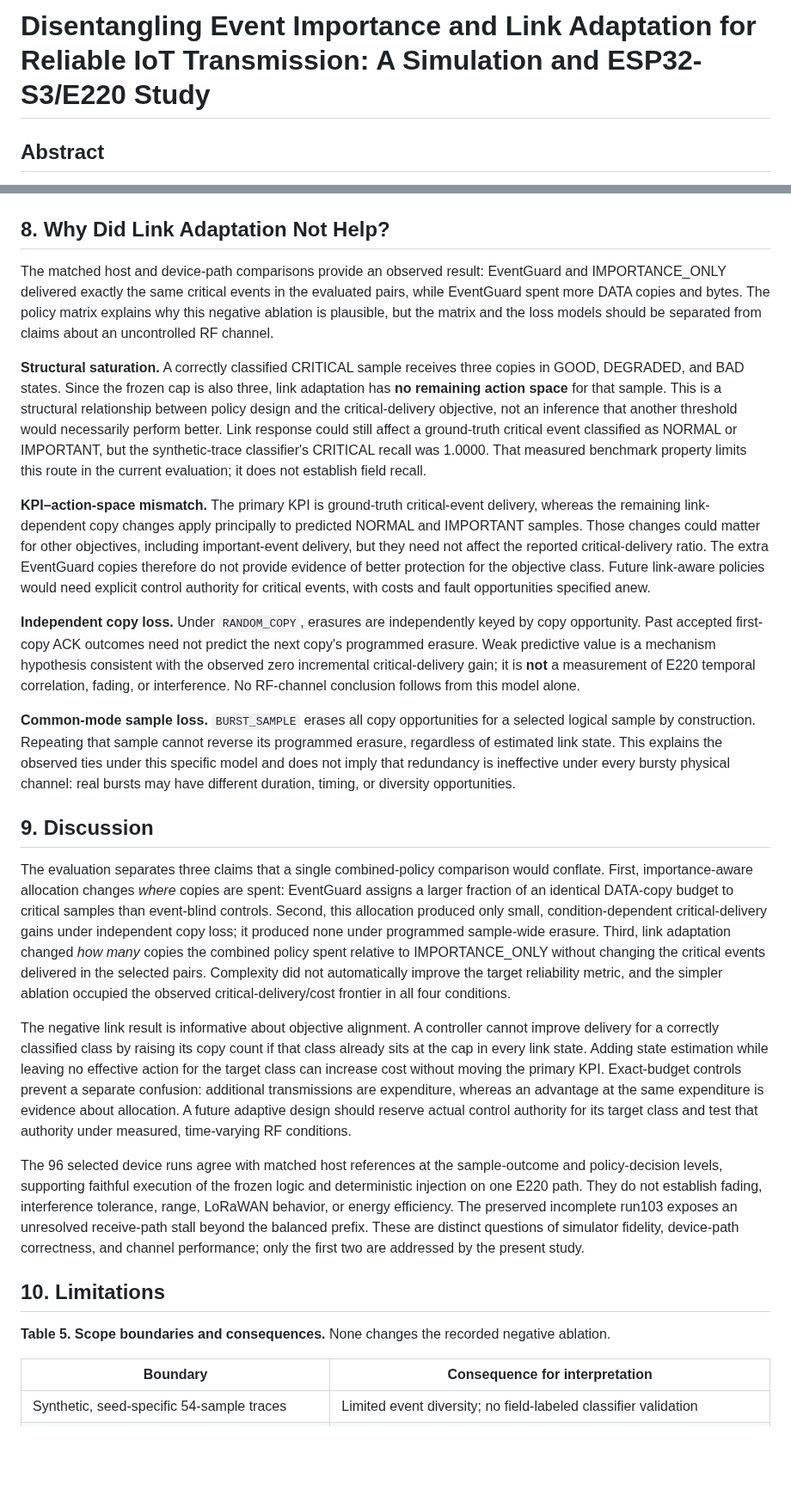
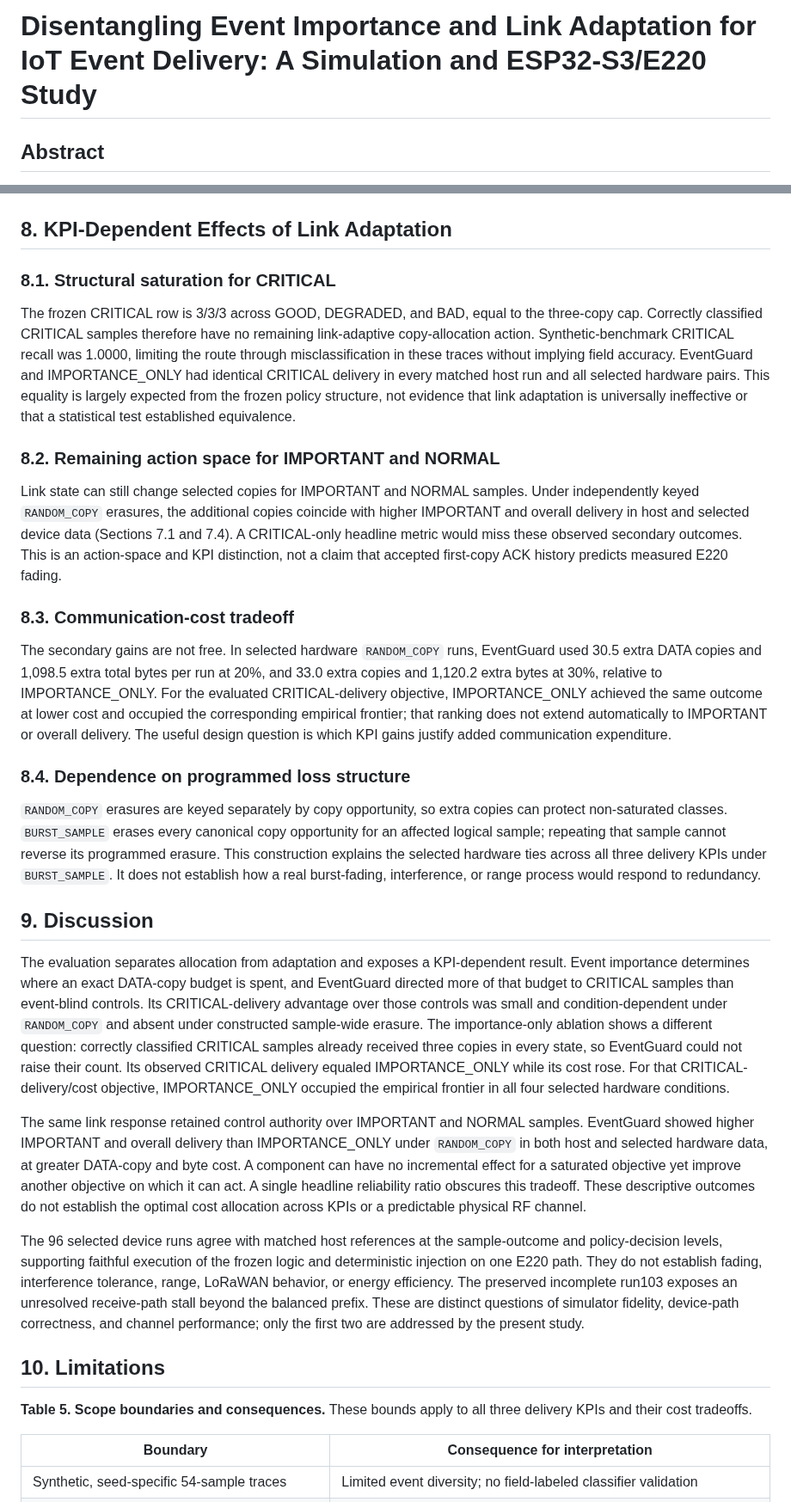
Before and after one commit to Sver0411/EventGuard-LoRa, a Markdown page: docs/paper_v1_submission_draft.md, 2 parts joined by grey strips. Shown at 86% size. GitHub-like rendering; blank space fills up the shorter version.

```diff
--- a/docs/paper_v1_submission_draft.md
+++ b/docs/paper_v1_submission_draft.md
@@ -1,4 +1,4 @@
-# Disentangling Event Importance and Link Adaptation for Reliable IoT Transmission: A Simulation and ESP32-S3/E220 Study
+# Disentangling Event Importance and Link Adaptation for IoT Event Delivery: A Simulation and ESP32-S3/E220 Study
 
 ## Abstract
 
@@ -234,29 +236,35 @@ IMPORTANCE_ONLY and EventGuard had **identical CRITICAL delivery in all 24 match
 ![Figure 6: link-window and maximum-copy sensitivity](figures/fig6_sensitivity.png)
 
 
-## 8. Why Did Link Adaptation Not Help?
+## 8. KPI-Dependent Effects of Link Adaptation
 
-The matched host and device-path comparisons provide an observed result: EventGuard and IMPORTANCE_ONLY delivered exactly the same critical events in the evaluated pairs, while EventGuard spent more DATA copies and bytes. The policy matrix explains why this negative ablation is plausible, but the matrix and the loss models should be separated from claims about an uncontrolled RF channel.
+### 8.1. Structural saturation for CRITICAL
 
-**Structural saturation.** A correctly classified CRITICAL sample receives three copies in GOOD, DEGRADED, and BAD states. Since the frozen cap is also three, link adaptation has **no remaining action space** for that sample. This is a structural relationship between policy design and the critical-delivery objective, not an inference that another threshold would necessarily perform better. Link response could still affect a ground-truth critical event classified as NORMAL or IMPORTANT, but the synthetic-trace classifier's CRITICAL recall was 1.0000. That measured benchmark property limits this route in the current evaluation; it does not establish field recall.
+The frozen CRITICAL row is 3/3/3 across GOOD, DEGRADED, and BAD, equal to the three-copy cap. Correctly classified CRITICAL samples therefore have no remaining link-adaptive copy-allocation action. Synthetic-benchmark CRITICAL recall was 1.0000, limiting the route through misclassification in these traces without implying field accuracy. EventGuard and IMPORTANCE_ONLY had identical CRITICAL delivery in every matched host run and all selected hardware pairs. This equality is largely expected from the frozen policy structure, not evidence that link adaptation is universally ineffective or that a statistical test established equivalence.
 
-**KPI–action-space mismatch.** The primary KPI is ground-truth critical-event delivery, whereas the remaining link-dependent copy changes apply principally to predicted NORMAL and IMPORTANT samples. Those changes could matter for other objectives, including important-event delivery, but they need not affect the reported critical-delivery ratio. The extra EventGuard copies therefore do not provide evidence of better protection for the objective class. Future link-aware policies would need explicit control authority for critical events, with costs and fault opportunities specified anew.
+### 8.2. Remaining action space for IMPORTANT and NORMAL
 
-**Independent copy loss.** Under `RANDOM_COPY`, erasures are independently keyed by copy opportunity. Past accepted first-copy ACK outcomes need not predict the next copy's programmed erasure. Weak predictive value is a mechanism hypothesis consistent with the observed zero incremental critical-delivery gain; it is **not** a measurement of E220 temporal correlation, fading, or interference. No RF-channel conclusion follows from this model alone.
+Link state can still change selected copies for IMPORTANT and NORMAL samples. Under independently keyed `RANDOM_COPY` erasures, the additional copies coincide with higher IMPORTANT and overall delivery in host and selected device data (Sections 7.1 and 7.4). A CRITICAL-only headline metric would miss these observed secondary outcomes. This is an action-space and KPI distinction, not a claim that accepted first-copy ACK history predicts measured E220 fading.
 
-**Common-mode sample loss.** `BURST_SAMPLE` erases all copy opportunities for a selected logical sample by construction. Repeating that sample cannot reverse its programmed erasure, regardless of estimated link state. This explains the observed ties under this specific model and does not imply that redundancy is ineffective under every bursty physical channel: real bursts may have different duration, timing, or diversity opportunities.
+### 8.3. Communication-cost tradeoff
+
+The secondary gains are not free. In selected hardware `RANDOM_COPY` runs, EventGuard used 30.5 extra DATA copies and 1,098.5 extra total bytes per run at 20%, and 33.0 extra copies and 1,120.2 extra bytes at 30%, relative to IMPORTANCE_ONLY. For the evaluated CRITICAL-delivery objective, IMPORTANCE_ONLY achieved the same outcome at lower cost and occupied the corresponding empirical frontier; that ranking does not extend automatically to IMPORTANT or overall delivery. The useful design question is which KPI gains justify added communication expenditure.
+
+### 8.4. Dependence on programmed loss structure
+
+`RANDOM_COPY` erasures are keyed separately by copy opportunity, so extra copies can protect non-saturated classes. `BURST_SAMPLE` erases every canonical copy opportunity for an affected logical sample; repeating that sample cannot reverse its programmed erasure. This construction explains the selected hardware ties across all three delivery KPIs under `BURST_SAMPLE`. It does not establish how a real burst-fading, interference, or range process would respond to redundancy.
 
 ## 9. Discussion
 
-The evaluation separates three claims that a single combined-policy comparison would conflate. First, importance-aware allocation changes *where* copies are spent: EventGuard assigns a larger fraction of an identical DATA-copy budget to critical samples than event-blind controls. Second, this allocation produced only small, condition-dependent critical-delivery gains under independent copy loss; it produced none under programmed sample-wide erasure. Third, link adaptation changed *how many* copies the combined policy spent relative to IMPORTANCE_ONLY without changing the critical events delivered in the selected pairs. Complexity did not automatically improve the target reliability metric, and the simpler ablation occupied the observed critical-delivery/cost frontier in all four conditions.
+The evaluation separates allocation from adaptation and exposes a KPI-dependent result. Event importance determines where an exact DATA-copy budget is spent, and EventGuard directed more of that budget to CRITICAL samples than event-blind controls. Its CRITICAL-delivery advantage over those controls was small and condition-dependent under `RANDOM_COPY` and absent under constructed sample-wide erasure. The importance-only ablation shows a different question: correctly classified CRITICAL samples already received three copies in every state, so EventGuard could not raise their count. Its observed CRITICAL delivery equaled IMPORTANCE_ONLY while its cost rose. For that CRITICAL-delivery/cost objective, IMPORTANCE_ONLY occupied the empirical frontier in all four selected hardware conditions.
 
-The negative link result is informative about objective alignment. A controller cannot improve delivery for a correctly classified class by raising its copy count if that class already sits at the cap in every link state. Adding state estimation while leaving no effective action for the target class can increase cost without moving the primary KPI. Exact-budget controls prevent a separate confusion: additional transmissions are expenditure, whereas an advantage at the same expenditure is evidence about allocation. A future adaptive design should reserve actual control authority for its target class and test that authority under measured, time-varying RF conditions.
+The same link response retained control authority over IMPORTANT and NORMAL samples. EventGuard showed higher IMPORTANT and overall delivery than IMPORTANCE_ONLY under `RANDOM_COPY` in both host and selected hardware data, at greater DATA-copy and byte cost. A component can have no incremental effect for a saturated objective yet improve another objective on which it can act. A single headline reliability ratio obscures this tradeoff. These descriptive outcomes do not establish the optimal cost allocation across KPIs or a predictable physical RF channel.
 
 The 96 selected device runs agree with matched host references at the sample-outcome and policy-decision levels, supporting faithful execution of the frozen logic and deterministic injection on one E220 path. They do not establish fading, interference tolerance, range, LoRaWAN behavior, or energy efficiency. The preserved incomplete run103 exposes an unresolved receive-path stall beyond the balanced prefix. These are distinct questions of simulator fidelity, device-path correctness, and channel performance; only the first two are addressed by the present study.
 
 ## 10. Limitations
 
-**Table 5. Scope boundaries and consequences.** None changes the recorded negative ablation.
+**Table 5. Scope boundaries and consequences.** These bounds apply to all three delivery KPIs and their cost tradeoffs.
 
 | Boundary | Consequence for interpretation |
 |---|---|
```
Also changed, not shown: other parts of docs/paper_v1_submission_draft.md (+15 -13 lines), docs/final_manuscript_audit.md (+34 -14 lines), docs/figures/fig4_ablation_delivery_cost.png, 6 other files.
